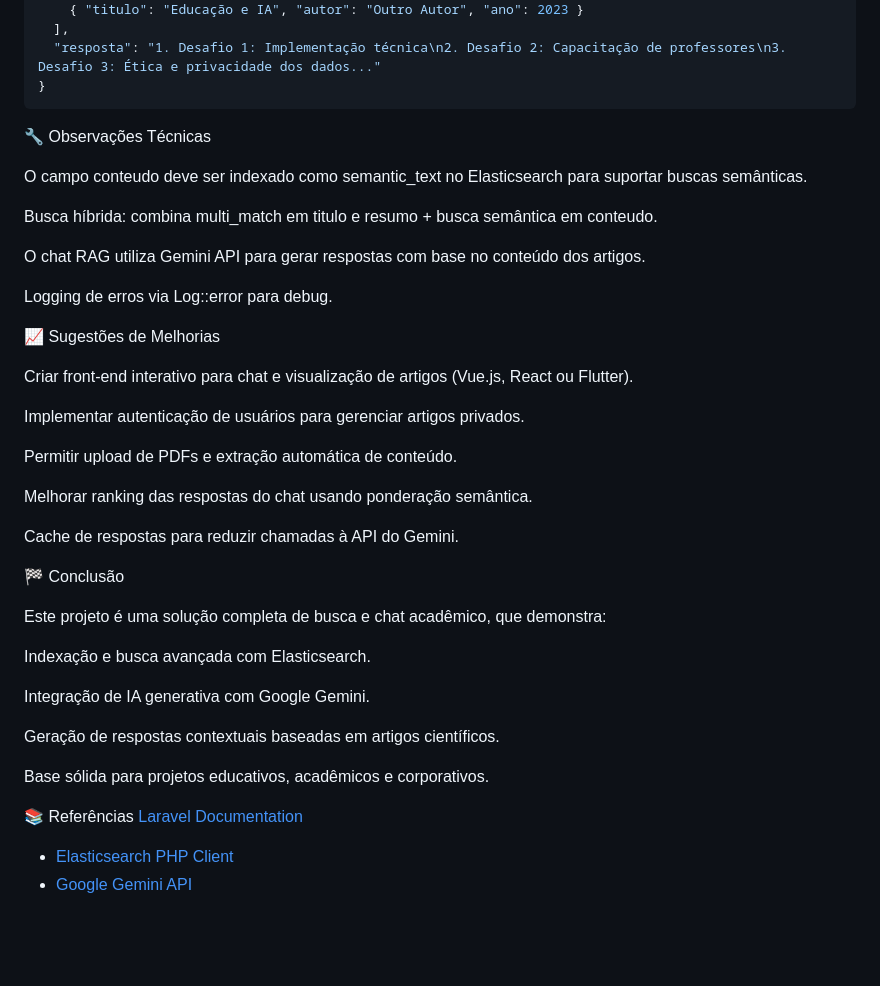
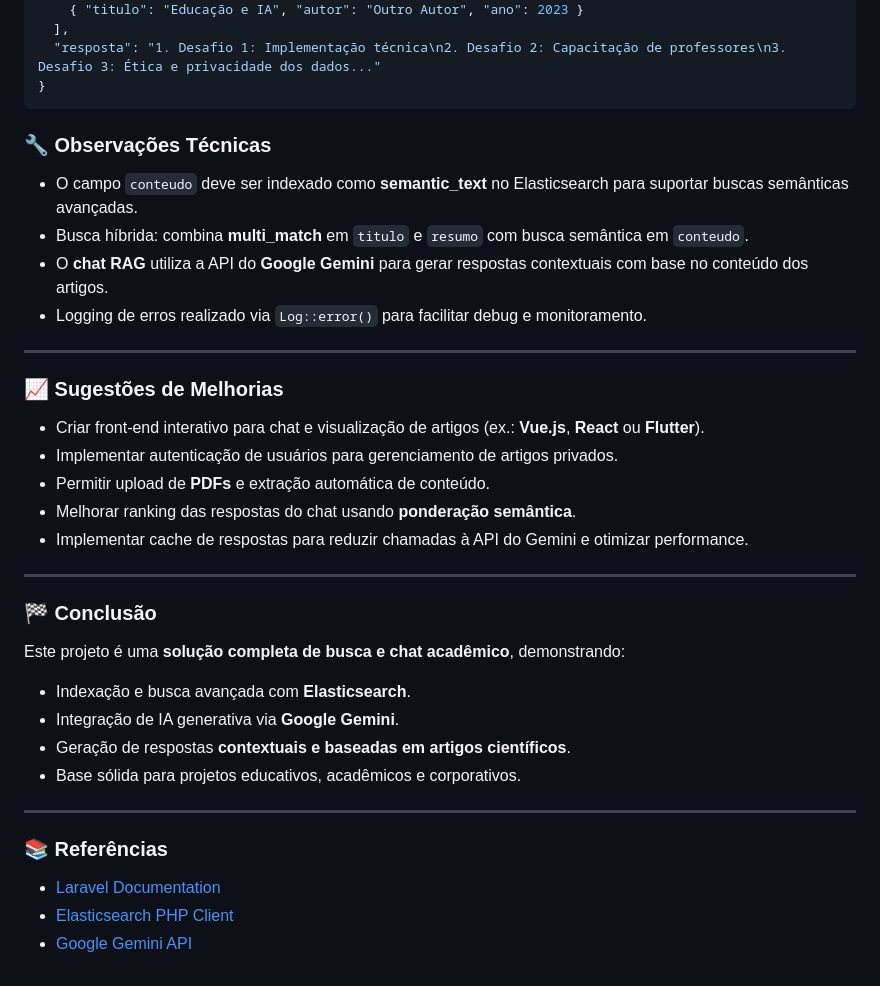
Before and after one commit to theablade/academic-search, a Markdown page: README.md, the part around the change. GitHub-like rendering; blank space fills up the shorter version.

````diff
--- a/README.md
+++ b/README.md
@@ -156,42 +156,38 @@ Response:
   "resposta": "1. Desafio 1: Implementação técnica\n2. Desafio 2: Capacitação de professores\n3. Desafio 3: Ética e privacidade dos dados..."
 }
 ```
+### 🔧 Observações Técnicas
 
-🔧 Observações Técnicas
+- O campo `conteudo` deve ser indexado como **semantic_text** no Elasticsearch para suportar buscas semânticas avançadas.
+- Busca híbrida: combina **multi_match** em `titulo` e `resumo` com busca semântica em `conteudo`.
+- O **chat RAG** utiliza a API do **Google Gemini** para gerar respostas contextuais com base no conteúdo dos artigos.
+- Logging de erros realizado via `Log::error()` para facilitar debug e monitoramento.
 
-O campo conteudo deve ser indexado como semantic_text no Elasticsearch para suportar buscas semânticas.
+---
 
-Busca híbrida: combina multi_match em titulo e resumo + busca semântica em conteudo.
+### 📈 Sugestões de Melhorias
 
-O chat RAG utiliza Gemini API para gerar respostas com base no conteúdo dos artigos.
+- Criar front-end interativo para chat e visualização de artigos (ex.: **Vue.js**, **React** ou **Flutter**).
+- Implementar autenticação de usuários para gerenciamento de artigos privados.
+- Permitir upload de **PDFs** e extração automática de conteúdo.
+- Melhorar ranking das respostas do chat usando **ponderação semântica**.
+- Implementar cache de respostas para reduzir chamadas à API do Gemini e otimizar performance.
 
-Logging de erros via Log::error para debug.
+---
 
-📈 Sugestões de Melhorias
+### 🏁 Conclusão
 
-Criar front-end interativo para chat e visualização de artigos (Vue.js, React ou Flutter).
+Este projeto é uma **solução completa de busca e chat acadêmico**, demonstrando:
 
-Implementar autenticação de usuários para gerenciar artigos privados.
+- Indexação e busca avançada com **Elasticsearch**.
+- Integração de IA generativa via **Google Gemini**.
+- Geração de respostas **contextuais e baseadas em artigos científicos**.
+- Base sólida para projetos educativos, acadêmicos e corporativos.
 
-Permitir upload de PDFs e extração automática de conteúdo.
+---
 
-Melhorar ranking das respostas do chat usando ponderação semântica.
+### 📚 Referências
 
-Cache de respostas para reduzir chamadas à API do Gemini.
-
-🏁 Conclusão
-
-Este projeto é uma solução completa de busca e chat acadêmico, que demonstra:
-
-Indexação e busca avançada com Elasticsearch.
-
-Integração de IA generativa com Google Gemini.
-
-Geração de respostas contextuais baseadas em artigos científicos.
-
-Base sólida para projetos educativos, acadêmicos e corporativos.
-
-📚 Referências
- [Laravel Documentation](https://laravel.com/docs)
+- [Laravel Documentation](https://laravel.com/docs)
 - [Elasticsearch PHP Client](https://www.elastic.co/guide/en/elasticsearch/client/php-api/current/index.html)
 - [Google Gemini API](https://developers.generativeai.google/)
````
